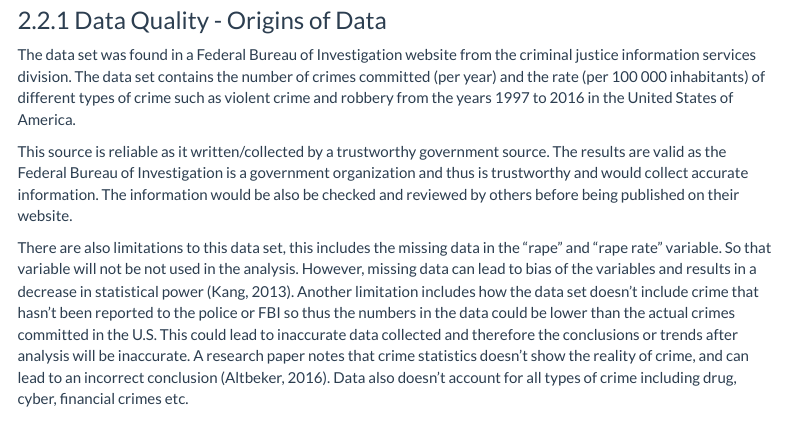
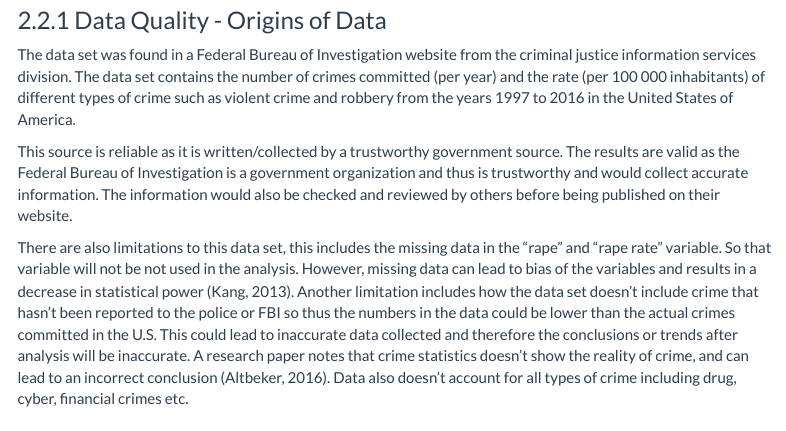
Before and after one commit to nfonseka/MATH1005Assignment1, an R Markdown document (ReportTemplateBasic.Rmd): the page in a window 1100 px wide, from 530 px down. Rendered offline with R 4.5, knitr and Pandoc, with nearby package versions; menus at the side of the page are left out.

Commit message:
Update ReportTemplateBasic.Rmd

```diff
--- a/ReportTemplateBasic.Rmd
+++ b/ReportTemplateBasic.Rmd
@@ -32,7 +32,7 @@ output:
 
 The data set was found in a Federal Bureau of Investigation website from the criminal justice information services division. The data set contains the number of crimes committed (per year) and the rate (per 100 000 inhabitants) of different types of crime such as violent crime and robbery from the years 1997 to 2016 in the United States of America.
 
-This source is reliable as it written/collected by a trustworthy government source. The results are valid as the Federal Bureau of Investigation is a government organization and thus is trustworthy and would collect accurate information. The information would be also be checked and reviewed by others before being published on their website.
+This source is reliable as it is written/collected by a trustworthy government source. The results are valid as the Federal Bureau of Investigation is a government organization and thus is trustworthy and would collect accurate information. The information would also be checked and reviewed by others before being published on their website.
 
 There are also limitations to this data set, this includes the missing data in the "rape" and "rape rate" variable. So that variable will not be not used in the analysis. However, missing data can lead to bias of the variables and results in a decrease in statistical power (Kang, 2013).
 Another limitation includes how the data set doesn't include crime that hasn't been reported to the police or FBI so thus the numbers in the data could be lower than the actual crimes committed in the U.S. This could lead to inaccurate data collected and therefore the conclusions or trends after analysis will be inaccurate. A research paper notes that crime statistics doesn't show the reality of crime, and can lead to an incorrect conclusion (Altbeker, 2016). Data also doesn't account for all types of crime including drug, cyber, financial crimes etc.
```
